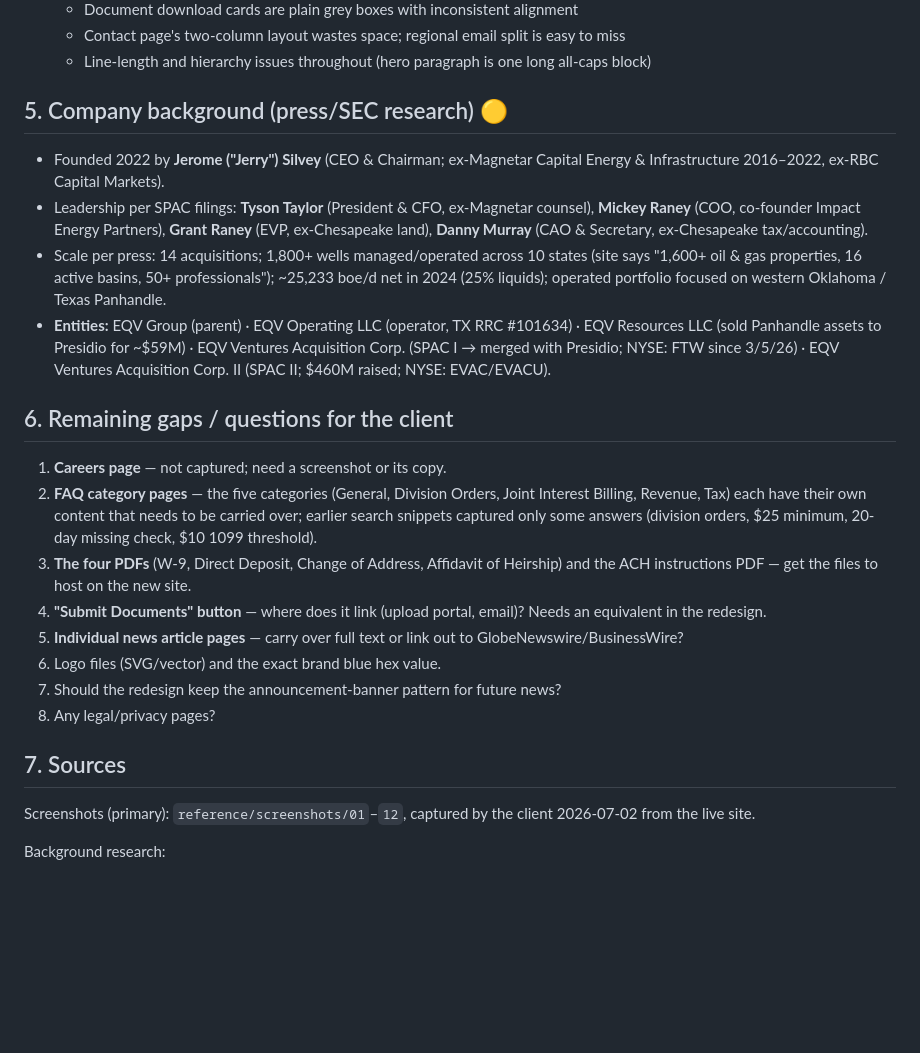
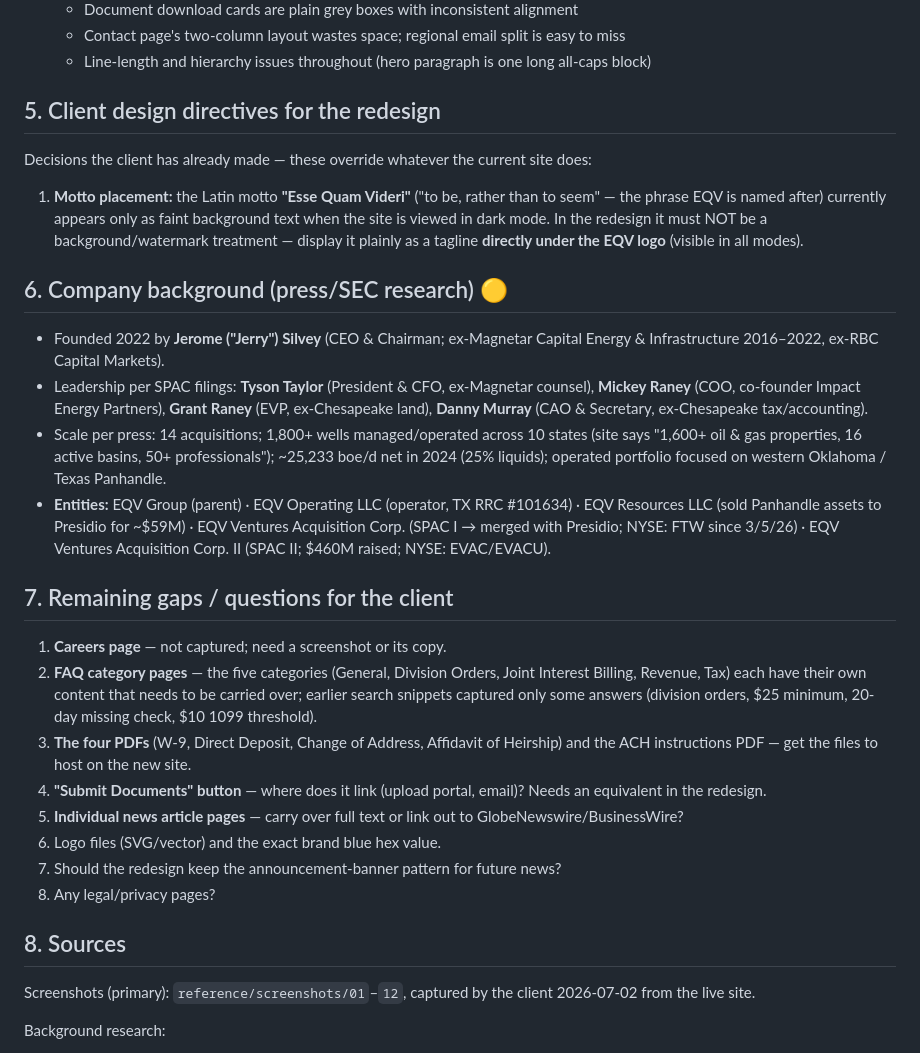
Before and after one commit to PeytonFrankeCode/EQVGroupUI, a Markdown page: eqvgroup-research.md, the part around the change. Rendered like a GitHub page; blank space fills up the shorter version.

Commit message:
Record design directive: Esse Quam Videri under logo, not background
The motto currently appears only as faint background text in dark mode;
the redesign will show it as a plain tagline directly under the EQV logo.

Co-Authored-By: Claude Fable 5 <noreply@anthropic.com>
Claude-Session: https://claude.ai/code/session_01KPzSAkumyigmRchPPiiwUz

```diff
--- a/eqvgroup-research.md
+++ b/eqvgroup-research.md
@@ -145,7 +145,19 @@ map pins also show Utah + Oklahoma City.)
   - Line-length and hierarchy issues throughout (hero paragraph is one long
     all-caps block)
 
-## 5. Company background (press/SEC research) 🟡
+## 5. Client design directives for the redesign
+
+Decisions the client has already made — these override whatever the current
+site does:
+
+1. **Motto placement:** the Latin motto **"Esse Quam Videri"** ("to be,
+   rather than to seem" — the phrase EQV is named after) currently appears
+   only as faint background text when the site is viewed in dark mode. In
+   the redesign it must NOT be a background/watermark treatment — display it
+   plainly as a tagline **directly under the EQV logo** (visible in all
+   modes).
+
+## 6. Company background (press/SEC research) 🟡
 
 - Founded 2022 by **Jerome ("Jerry") Silvey** (CEO & Chairman; ex-Magnetar
   Capital Energy & Infrastructure 2016–2022, ex-RBC Capital Markets).
@@ -163,7 +175,7 @@ map pins also show Utah + Oklahoma City.)
   since 3/5/26) · EQV Ventures Acquisition Corp. II (SPAC II; $460M raised;
   NYSE: EVAC/EVACU).
 
-## 6. Remaining gaps / questions for the client
+## 7. Remaining gaps / questions for the client
 
 1. **Careers page** — not captured; need a screenshot or its copy.
 2. **FAQ category pages** — the five categories (General, Division Orders,
@@ -182,7 +194,7 @@ map pins also show Utah + Oklahoma City.)
 7. Should the redesign keep the announcement-banner pattern for future news?
 8. Any legal/privacy pages?
 
-## 7. Sources
+## 8. Sources
 
 Screenshots (primary): `reference/screenshots/01`–`12`, captured by the
 client 2026-07-02 from the live site.
```
